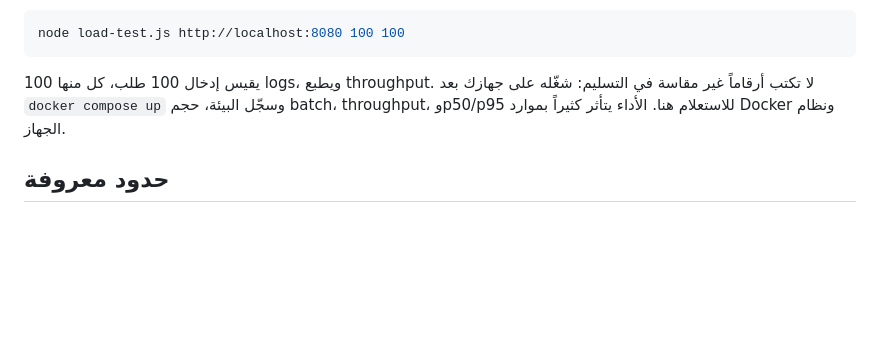
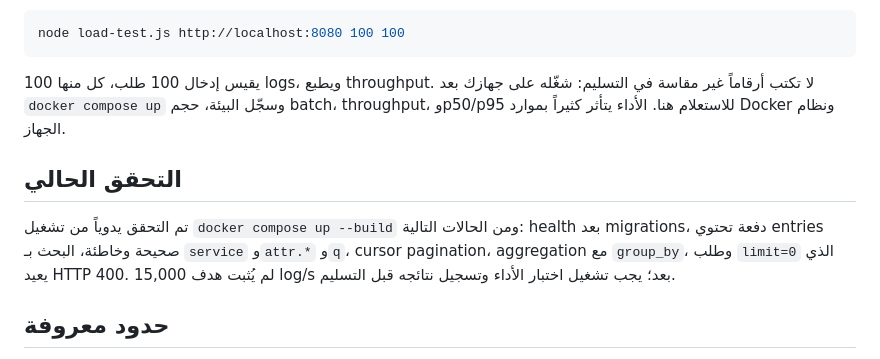
Before and after one commit to naghamAM/log-service, a Markdown page: README.md, the part around the change. GitHub-like rendering; blank space fills up the shorter version.

Commit message:
docs: record core verification status

```diff
--- a/README.md
+++ b/README.md
@@ -75,6 +75,10 @@ node load-test.js http://localhost:8080 100 100
 
 يقيس إدخال 100 طلب، كل منها 100 logs، ويطبع throughput. لا تكتب أرقاماً غير مقاسة في التسليم: شغّله على جهازك بعد `docker compose up` وسجّل البيئة، حجم batch، throughput، وp50/p95 للاستعلام هنا. الأداء يتأثر كثيراً بموارد Docker ونظام الجهاز.
 
+## التحقق الحالي
+
+تم التحقق يدوياً من تشغيل `docker compose up --build` ومن الحالات التالية: health بعد migrations، دفعة تحتوي entries صحيحة وخاطئة، البحث بـ `service` و`attr.*` و`q`، cursor pagination، aggregation مع `group_by`، وطلب `limit=0` الذي يعيد HTTP 400. لم يُثبت هدف 15,000 log/s بعد؛ يجب تشغيل اختبار الأداء وتسجيل نتائجه قبل التسليم.
+
 ## حدود معروفة
 
 - لا يوجد authentication أو multi-tenancy؛ هي خارج العقد المطلوب.
```
